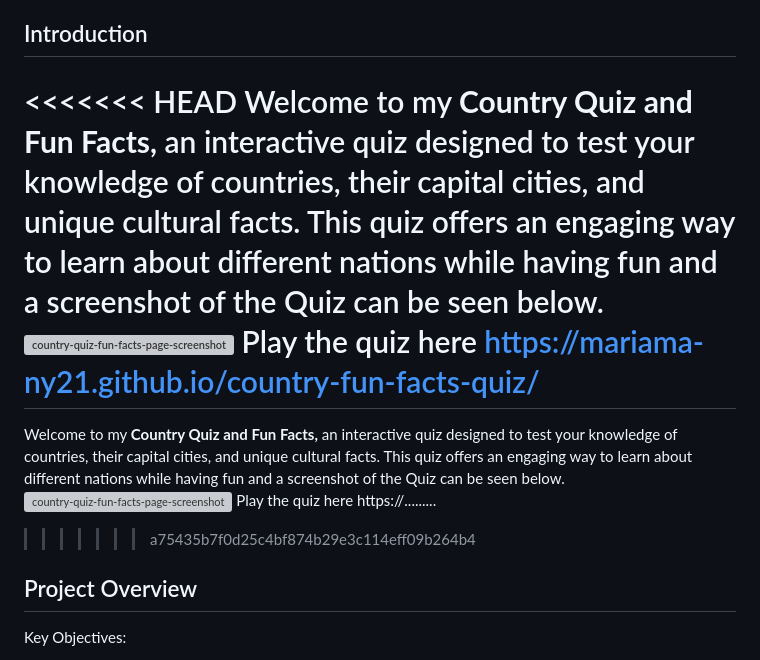
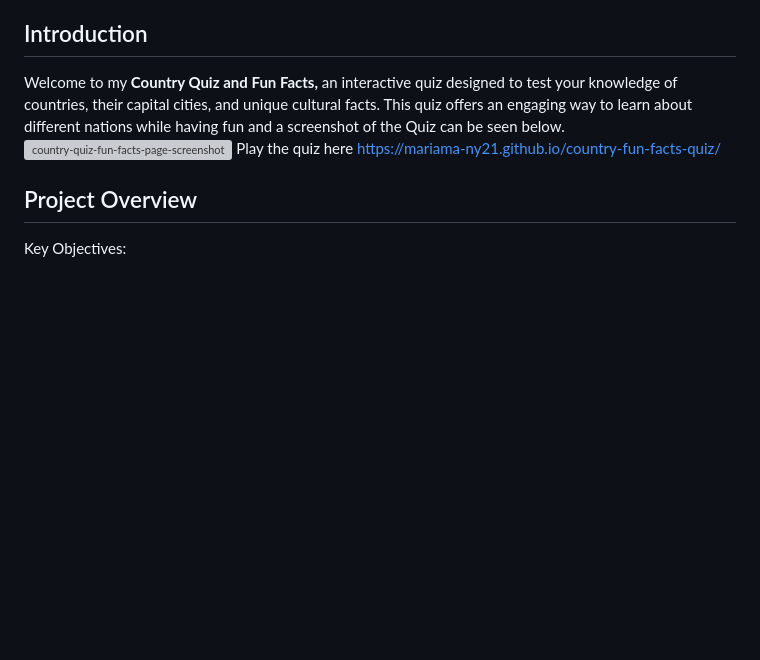
Before and after one commit to Mariama-ny21/country-fun-facts-quiz, a Markdown page: README.md, the part around the change. Rendered like a GitHub page; blank space fills up the shorter version; grey boxes are pictures that could not be loaded.

Commit message:
Latest version of  README

```diff
--- a/README.md
+++ b/README.md
@@ -20,12 +20,7 @@
 
 ## Introduction
 
-<<<<<<< HEAD
 Welcome to my **Country Quiz and Fun Facts,** an interactive quiz designed to test your knowledge of countries, their capital cities, and unique cultural facts. This quiz offers an engaging way to learn about different nations while having fun and a screenshot of the Quiz can be seen below. ![country-quiz-fun-facts-page-screenshot](https://github.com/user-attachments/assets/b80e5a64-a164-405d-90ec-b5361327f61e) Play the quiz here https://mariama-ny21.github.io/country-fun-facts-quiz/
-=======
-Welcome to my **Country Quiz and Fun Facts,** an interactive quiz designed to test your knowledge of countries, their capital cities, and unique cultural facts. This quiz offers an engaging way to learn about different nations while having fun and a screenshot of the Quiz can be seen below. ![country-quiz-fun-facts-page-screenshot](https://github.com/user-attachments/assets/e137b268-1c2d-4a4d-9142-994102367a5e)
-Play the quiz here https://.........
->>>>>>> a75435b7f0d25c4bf874b29e3c114eff09b264b4
 
 ## Project Overview
 
```
